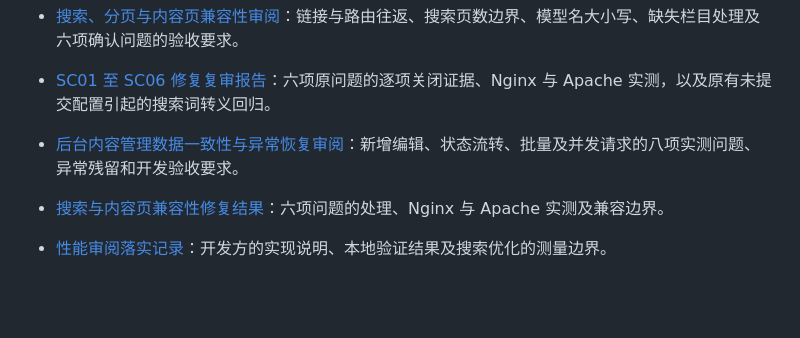
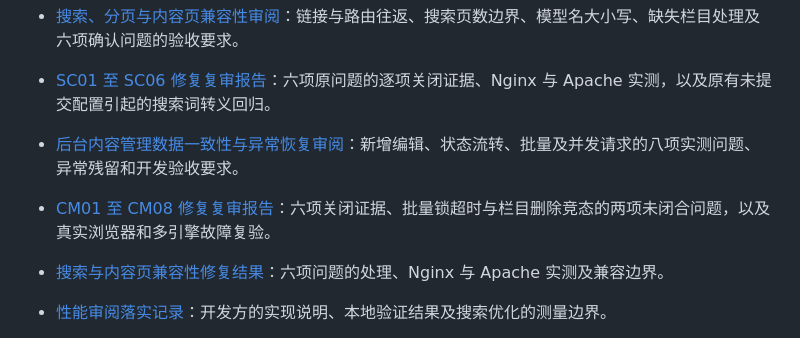
Before and after one commit to fengcms/fengcms, a Markdown page: docs/README.md, the part around the change. Drawn GitHub-style; blank space fills up the shorter version.

Commit message:
docs(content): 记录八项修复复审与剩余边界

```diff
--- a/docs/README.md
+++ b/docs/README.md
@@ -13,6 +13,7 @@
 - [搜索、分页与内容页兼容性审阅](SEARCH_CONTENT_COMPATIBILITY_REVIEW_2026-10-27.md)：链接与路由往返、搜索页数边界、模型名大小写、缺失栏目处理及六项确认问题的验收要求。
 - [SC01 至 SC06 修复复审报告](SEARCH_CONTENT_COMPATIBILITY_RECHECK_2026-10-27.md)：六项原问题的逐项关闭证据、Nginx 与 Apache 实测，以及原有未提交配置引起的搜索词转义回归。
 - [后台内容管理数据一致性与异常恢复审阅](CONTENT_WRITE_CONSISTENCY_REVIEW_2026-10-27.md)：新增编辑、状态流转、批量及并发请求的八项实测问题、异常残留和开发验收要求。
+- [CM01 至 CM08 修复复审报告](CONTENT_WRITE_CONSISTENCY_RECHECK_2026-10-27.md)：六项关闭证据、批量锁超时与栏目删除竞态的两项未闭合问题，以及真实浏览器和多引擎故障复验。
 - [搜索与内容页兼容性修复结果](SEARCH_CONTENT_COMPATIBILITY_FIX_2026-10-27.md)：六项问题的处理、Nginx 与 Apache 实测及兼容边界。
 - [性能审阅落实记录](PERFORMANCE_OPTIMIZATION_2026-10-27.md)：开发方的实现说明、本地验证结果及搜索优化的测量边界。
 - [性能测量与优化判定](PERFORMANCE_MEASUREMENT_PLAN.md)：性能基线、执行计划、复测指标和优化合入门槛。
```
Also changed, not shown: docs/CONTENT_WRITE_CONSISTENCY_RECHECK_2026-10-27.md (added, +125 -0 lines).
